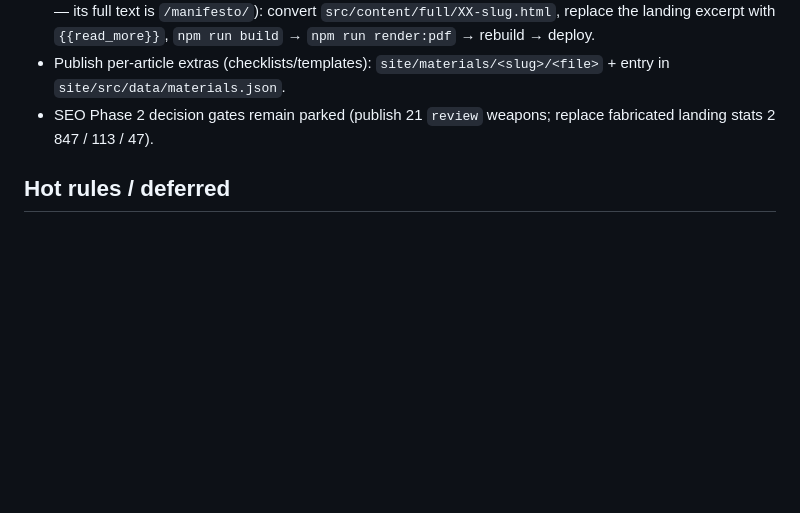
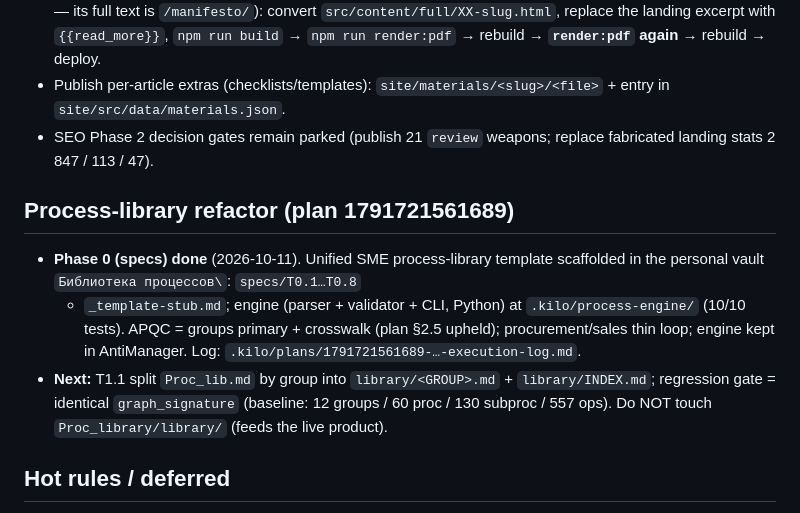
Before and after one commit to AntiManager/AntiManager, a Markdown page: .memory/active_context.md, the part around one of its changes. GitHub-like rendering; blank space fills up the shorter version.

```diff
--- a/.memory/active_context.md
+++ b/.memory/active_context.md
@@ -68,10 +81,22 @@ Parked: SEO Phase 2 (publish 21 `review` weapons; replace landing stats 2 847 /
   has no weapon entry — its full text is `/manifesto/`): convert `src/content/full/XX-slug.html`,
   replace the landing excerpt with `{{read_more}}`, `npm run build` → `npm run render:pdf` →
-  rebuild → deploy.
+  rebuild → **`render:pdf` again** → rebuild → deploy.
 - Publish per-article extras (checklists/templates): `site/materials/<slug>/<file>` +
   entry in `site/src/data/materials.json`.
 - SEO Phase 2 decision gates remain parked (publish 21 `review` weapons; replace
   fabricated landing stats 2 847 / 113 / 47).
+
+## Process-library refactor (plan 1791721561689)
+- **Phase 0 (specs) done** (2026-10-11). Unified SME process-library template
+  scaffolded in the personal vault `Библиотека процессов\`: `specs/T0.1…T0.8`
+  + `_template-stub.md`; engine (parser + validator + CLI, Python) at
+  `.kilo/process-engine/` (10/10 tests). APQC = groups primary + crosswalk
+  (plan §2.5 upheld); procurement/sales thin loop; engine kept in AntiManager.
+  Log: `.kilo/plans/1791721561689-…-execution-log.md`.
+- **Next:** T1.1 split `Proc_lib.md` by group into `library/<GROUP>.md` +
+  `library/INDEX.md`; regression gate = identical `graph_signature`
+  (baseline: 12 groups / 60 proc / 130 subproc / 557 ops). Do NOT touch
+  `Proc_library/library/` (feeds the live product).
 
 ## Hot rules / deferred
 - Metrika/Webvisor untouched; `webvisor:true` vs `/privacy/` wording — deferred by user (compliance risk).
```
Also changed, not shown: other parts of .memory/active_context.md (+34 -21 lines), .memory/progress.md (+4 -2 lines).
